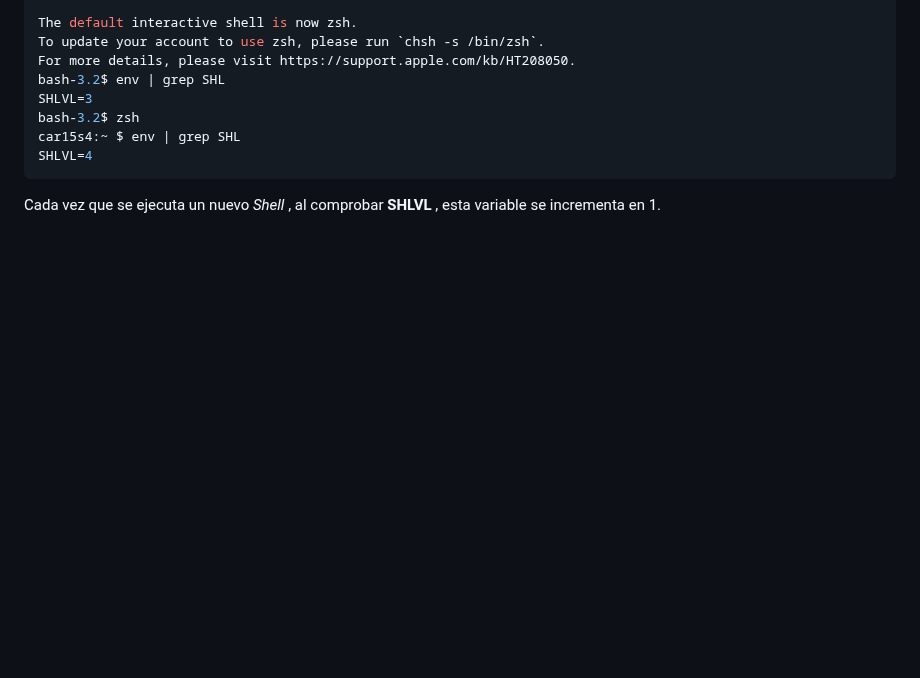
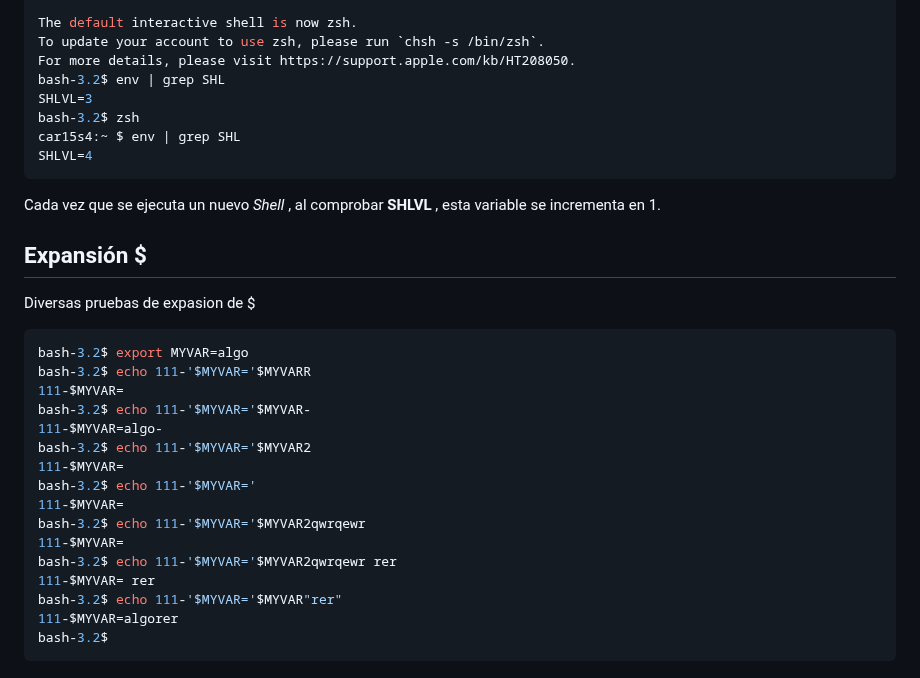
Before and after one commit to albertpardo/42BCN-docs-minishell, a Markdown page: apuntes_docs/9_pruebas_realizadas_en_bash.md, the part around the change. GitHub-like rendering; blank space fills up the shorter version.

Commit message:
pruebas expansión $

````diff
--- a/apuntes_docs/9_pruebas_realizadas_en_bash.md
+++ b/apuntes_docs/9_pruebas_realizadas_en_bash.md
@@ -561,3 +561,26 @@ SHLVL=4
 ```
 
 Cada vez que se ejecuta un nuevo *Shell* , al comprobar **SHLVL** , esta variable se incrementa en 1.
+
+## Expansión $
+
+Diversas pruebas de expasion de $
+
+```sh
+bash-3.2$ export MYVAR=algo
+bash-3.2$ echo 111-'$MYVAR='$MYVARR
+111-$MYVAR=
+bash-3.2$ echo 111-'$MYVAR='$MYVAR-
+111-$MYVAR=algo-
+bash-3.2$ echo 111-'$MYVAR='$MYVAR2
+111-$MYVAR=
+bash-3.2$ echo 111-'$MYVAR='
+111-$MYVAR=
+bash-3.2$ echo 111-'$MYVAR='$MYVAR2qwrqewr
+111-$MYVAR=
+bash-3.2$ echo 111-'$MYVAR='$MYVAR2qwrqewr rer
+111-$MYVAR= rer
+bash-3.2$ echo 111-'$MYVAR='$MYVAR"rer"
+111-$MYVAR=algorer
+bash-3.2$
+```
````
